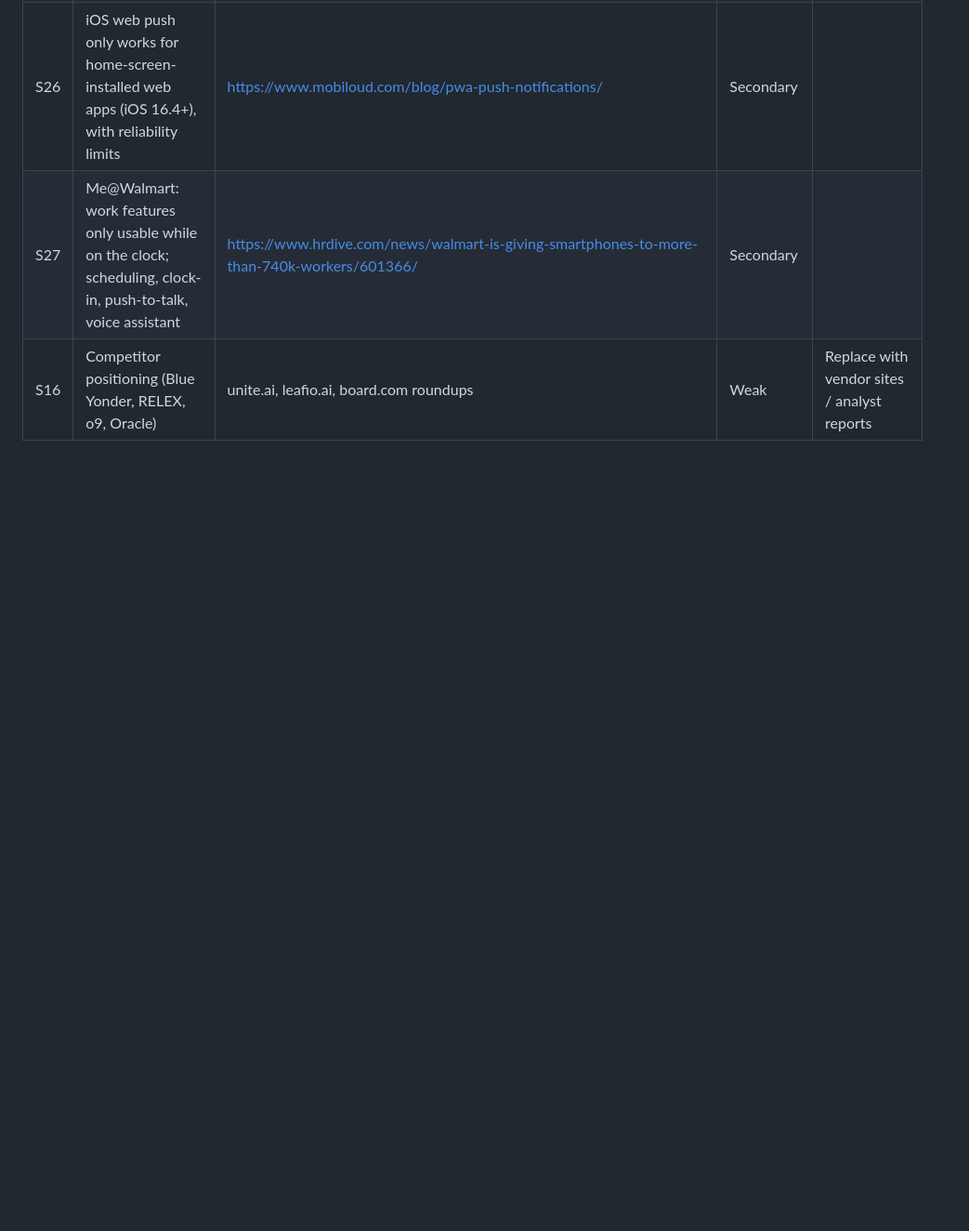
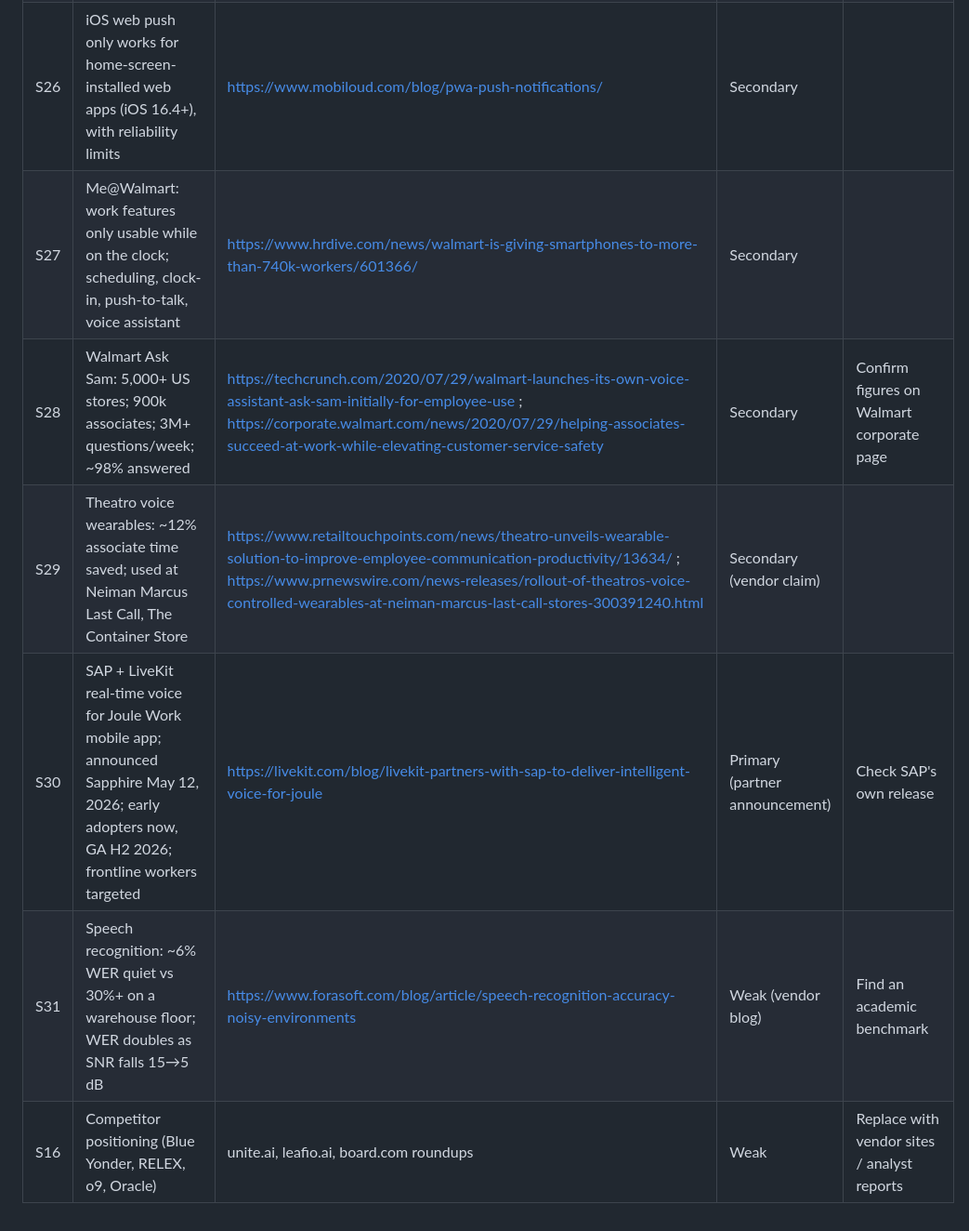
Before and after one commit to cherrywang0920/product-plus-2026, a Markdown page: research/sources.md, the part around the change. Shown at 93% size. Drawn GitHub-style; blank space fills up the shorter version.

```diff
--- a/research/sources.md
+++ b/research/sources.md
@@ -36,4 +36,8 @@ The rubric gives 15% for traceable sources and for separating verified facts fro
 | S25 | Clienteling vendors: Tulip (merged with Salesfloor, Mar 2026), NewStore | https://www.tulip.com/press/tulip-salesfloor-merger/ ; https://www.newstore.com/ | Secondary | |
 | S26 | iOS web push only works for home-screen-installed web apps (iOS 16.4+), with reliability limits | https://www.mobiloud.com/blog/pwa-push-notifications/ | Secondary | |
 | S27 | Me@Walmart: work features only usable while on the clock; scheduling, clock-in, push-to-talk, voice assistant | https://www.hrdive.com/news/walmart-is-giving-smartphones-to-more-than-740k-workers/601366/ | Secondary | |
+| S28 | Walmart Ask Sam: 5,000+ US stores; 900k associates; 3M+ questions/week; ~98% answered | https://techcrunch.com/2020/07/29/walmart-launches-its-own-voice-assistant-ask-sam-initially-for-employee-use ; https://corporate.walmart.com/news/2020/07/29/helping-associates-succeed-at-work-while-elevating-customer-service-safety | Secondary | Confirm figures on Walmart corporate page |
+| S29 | Theatro voice wearables: ~12% associate time saved; used at Neiman Marcus Last Call, The Container Store | https://www.retailtouchpoints.com/news/theatro-unveils-wearable-solution-to-improve-employee-communication-productivity/13634/ ; https://www.prnewswire.com/news-releases/rollout-of-theatros-voice-controlled-wearables-at-neiman-marcus-last-call-stores-300391240.html | Secondary (vendor claim) | |
+| S30 | SAP + LiveKit real-time voice for Joule Work mobile app; announced Sapphire May 12, 2026; early adopters now, GA H2 2026; frontline workers targeted | https://livekit.com/blog/livekit-partners-with-sap-to-deliver-intelligent-voice-for-joule | Primary (partner announcement) | Check SAP's own release |
+| S31 | Speech recognition: ~6% WER quiet vs 30%+ on a warehouse floor; WER doubles as SNR falls 15→5 dB | https://www.forasoft.com/blog/article/speech-recognition-accuracy-noisy-environments | Weak (vendor blog) | Find an academic benchmark |
 | S16 | Competitor positioning (Blue Yonder, RELEX, o9, Oracle) | unite.ai, leafio.ai, board.com roundups | Weak | Replace with vendor sites / analyst reports |
```
Also changed, not shown: prd/voice-concept.md (added, +143 -0 lines).
